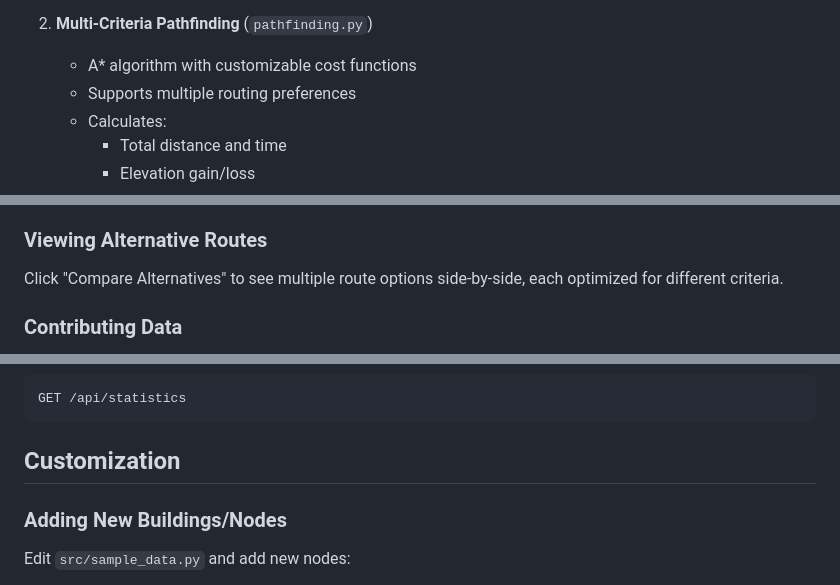
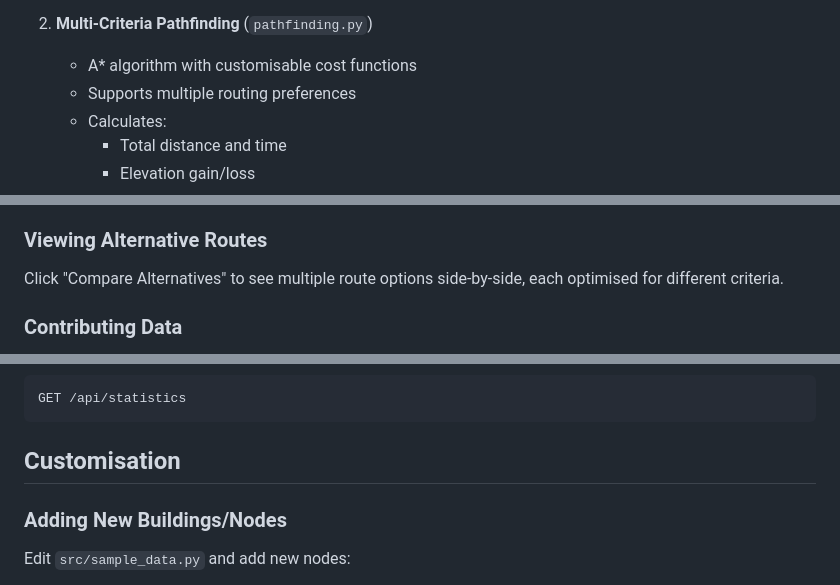
Before and after one commit to brianpark0415/adl-uni-north-terrace-accessibility, a Markdown page: README.md, 3 parts joined by grey strips. Rendered like a GitHub page.

````diff
--- a/README.md
+++ b/README.md
@@ -38,7 +38,7 @@ A comprehensive routing system designed to help people with mobility challenges
      - Temporary blockages
 
 2. **Multi-Criteria Pathfinding** (`pathfinding.py`)
-   - A* algorithm with customizable cost functions
+   - A* algorithm with customisable cost functions
    - Supports multiple routing preferences
    - Calculates:
      - Total distance and time
@@ -120,7 +120,7 @@ Open your browser to `http://localhost:8080` (or port 5000 if not in use)
 
 ### Viewing Alternative Routes
 
-Click "Compare Alternatives" to see multiple route options side-by-side, each optimized for different criteria.
+Click "Compare Alternatives" to see multiple route options side-by-side, each optimised for different criteria.
 
 ### Contributing Data
 
@@ -197,7 +197,7 @@ Content-Type: application/json
 GET /api/statistics
 ```
 
-## Customization
+## Customisation
 
 ### Adding New Buildings/Nodes
 
````
